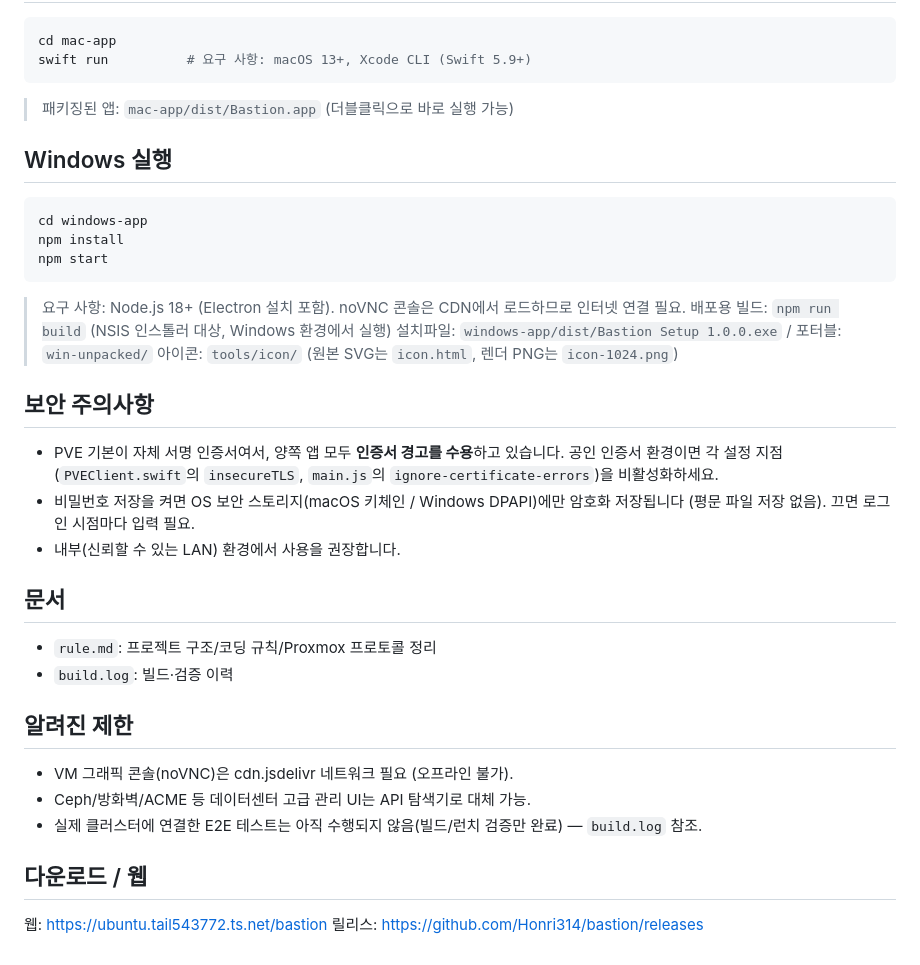
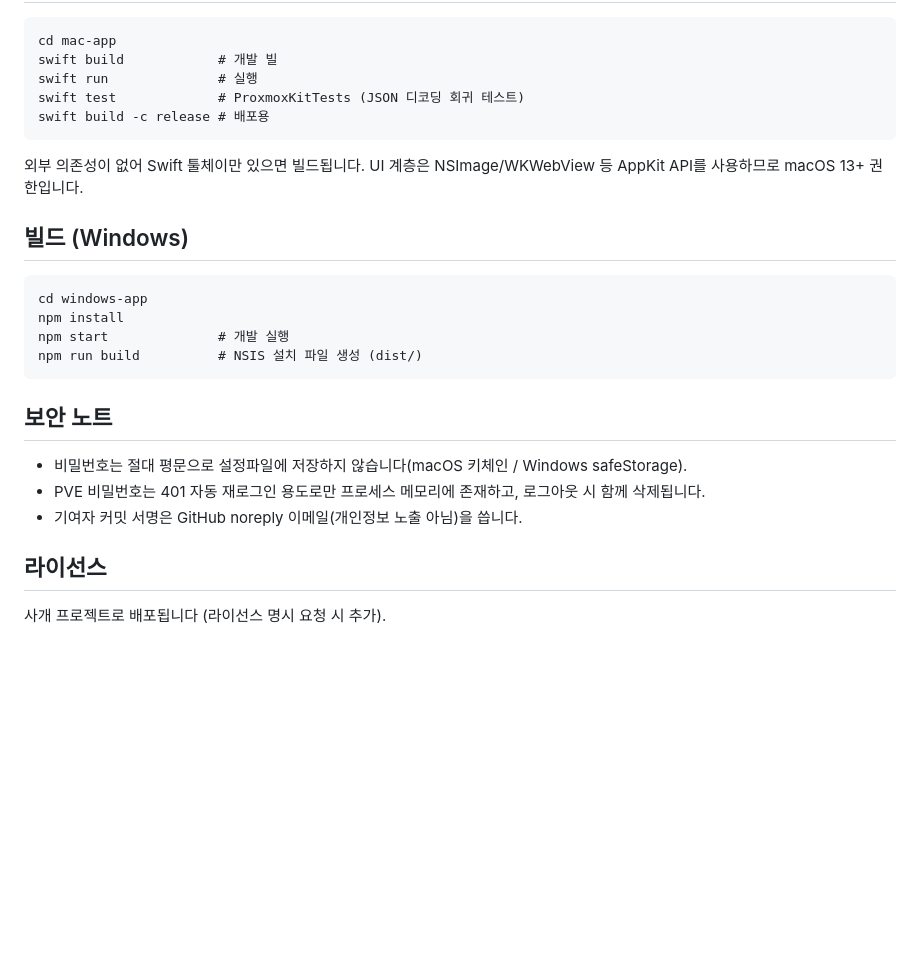
Before and after one commit to Honri314/bastion, a Markdown page: README.md, the part around one of its changes. Rendered like a GitHub page; blank space fills up the shorter version.

````diff
--- a/README.md
+++ b/README.md
@@ -28,34 +117,23 @@ Proxmox VE 클러스터를 관제하는 크로스 플랫폼 GUI 앱 — **Bastio
 cd mac-app
-swift run          # 요구 사항: macOS 13+, Xcode CLI (Swift 5.9+)
+swift build            # 개발 빌
+swift run              # 실행
+swift test             # ProxmoxKitTests (JSON 디코딩 회귀 테스트)
+swift build -c release # 배포용
 ```
-> 패키징된 앱: `mac-app/dist/Bastion.app` (더블클릭으로 바로 실행 가능)
+외부 의존성이 없어 Swift 툴체이만 있으면 빌드됩니다. UI 계층은 NSImage/WKWebView 등 AppKit API를 사용하므로 macOS 13+ 권한입니다.
 
-## Windows 실행
-```bat
+## 빌드 (Windows)
+```
 cd windows-app
 npm install
-npm start
+npm start              # 개발 실행
+npm run build          # NSIS 설치 파일 생성 (dist/)
 ```
-> 요구 사항: Node.js 18+ (Electron 설치 포함). noVNC 콘솔은 CDN에서 로드하므로 인터넷 연결 필요.
-> 배포용 빌드: `npm run build` (NSIS 인스톨러 대상, Windows 환경에서 실행)
-> 설치파일: `windows-app/dist/Bastion Setup 1.0.0.exe` / 포터블: `win-unpacked/`
-> 아이콘: `tools/icon/` (원본 SVG는 `icon.html`, 렌더 PNG는 `icon-1024.png`)
 
-## 보안 주의사항
-- PVE 기본이 자체 서명 인증서여서, 양쪽 앱 모두 **인증서 경고를 수용**하고 있습니다.
-  공인 인증서 환경이면 각 설정 지점(`PVEClient.swift`의 `insecureTLS`, `main.js`의 `ignore-certificate-errors`)을 비활성화하세요.
-- 비밀번호 저장을 켜면 OS 보안 스토리지(macOS 키체인 / Windows DPAPI)에만 암호화 저장됩니다 (평문 파일 저장 없음). 끄면 로그인 시점마다 입력 필요.
-- 내부(신뢰할 수 있는 LAN) 환경에서 사용을 권장합니다.
+## 보안 노트
+- 비밀번호는 절대 평문으로 설정파일에 저장하지 않습니다(macOS 키체인 / Windows safeStorage).
+- PVE 비밀번호는 401 자동 재로그인 용도로만 프로세스 메모리에 존재하고, 로그아웃 시 함께 삭제됩니다.
+- 기여자 커밋 서명은 GitHub noreply 이메일(개인정보 노출 아님)을 씁니다.
 
-## 문서
-- `rule.md`: 프로젝트 구조/코딩 규칙/Proxmox 프로토콜 정리
-- `build.log`: 빌드·검증 이력
-
-## 알려진 제한
-- VM 그래픽 콘솔(noVNC)은 cdn.jsdelivr 네트워크 필요 (오프라인 불가).
-- Ceph/방화벽/ACME 등 데이터센터 고급 관리 UI는 API 탐색기로 대체 가능.
-- 실제 클러스터에 연결한 E2E 테스트는 아직 수행되지 않음(빌드/런치 검증만 완료) — `build.log` 참조.
-
-## 다운로드 / 웹
-웹: https://ubuntu.tail543772.ts.net/bastion
-릴리스: https://github.com/Honri314/bastion/releases
+## 라이선스
+사개 프로젝트로 배포됩니다 (라이선스 명시 요청 시 추가).
````
Also changed, not shown: other parts of README.md (+110 -21 lines).
